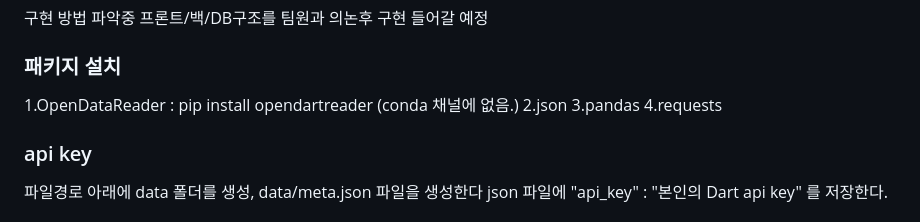
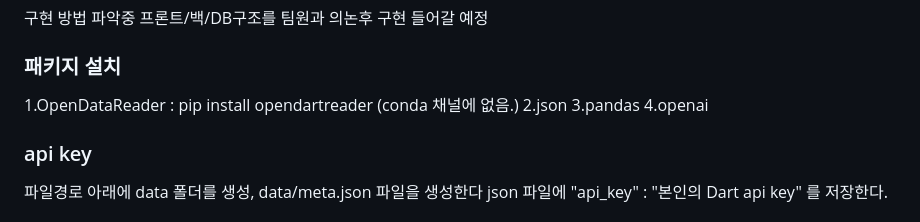
Before and after one commit to Fire-ants-never-die/PB.ai_Server, a Markdown page: README.md, the part around the change. Drawn GitHub-style.

Commit message:
docs : 패키지 설치사항 업데이트
설치 패키지 요구사항에 openai 추가

```diff
--- a/README.md
+++ b/README.md
@@ -82,7 +82,7 @@ DB002 (5개년 재무상태표 파싱) : 구현 시작 안함. DB001에 api 호
 1.OpenDataReader : pip install opendartreader  (conda 채널에 없음.)
 2.json
 3.pandas
-4.requests
+4.openai
 
 ### api key
 파일경로 아래에 data 폴더를 생성, data/meta.json 파일을 생성한다
```
